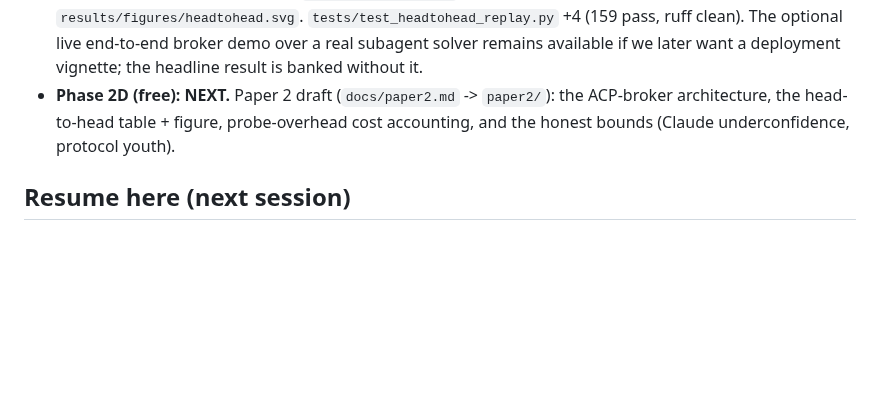
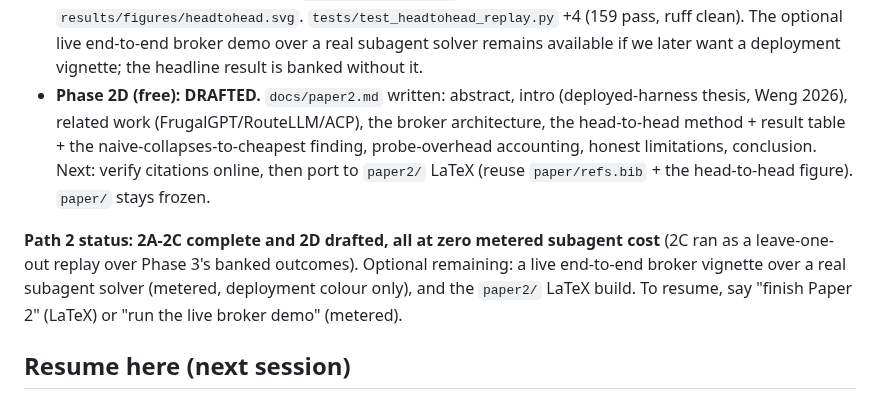
Before and after one commit to joperjoker/biomimetic-ai-orchestration, a Markdown page: STATUS.md, the part around the change. Rendered like a GitHub page; blank space fills up the shorter version.

```diff
--- a/STATUS.md
+++ b/STATUS.md
@@ -48,9 +48,18 @@ Paper 2 = the deployed harness + the competitive head-to-head.
   `tests/test_headtohead_replay.py` +4 (159 pass, ruff clean). The optional live
   end-to-end broker demo over a real subagent solver remains available if we later
   want a deployment vignette; the headline result is banked without it.
-- **Phase 2D (free): NEXT.** Paper 2 draft (`docs/paper2.md` -> `paper2/`): the
-  ACP-broker architecture, the head-to-head table + figure, probe-overhead cost
-  accounting, and the honest bounds (Claude underconfidence, protocol youth).
+- **Phase 2D (free): DRAFTED.** `docs/paper2.md` written: abstract, intro
+  (deployed-harness thesis, Weng 2026), related work (FrugalGPT/RouteLLM/ACP), the
+  broker architecture, the head-to-head method + result table + the
+  naive-collapses-to-cheapest finding, probe-overhead accounting, honest
+  limitations, conclusion. Next: verify citations online, then port to `paper2/`
+  LaTeX (reuse `paper/refs.bib` + the head-to-head figure). `paper/` stays frozen.
+
+**Path 2 status: 2A-2C complete and 2D drafted, all at zero metered subagent
+cost** (2C ran as a leave-one-out replay over Phase 3's banked outcomes). Optional
+remaining: a live end-to-end broker vignette over a real subagent solver (metered,
+deployment colour only), and the `paper2/` LaTeX build. To resume, say "finish
+Paper 2" (LaTeX) or "run the live broker demo" (metered).
 
 ## Resume here (next session)
 
```
Also changed, not shown: docs/paper2.md (added, +198 -0 lines).
